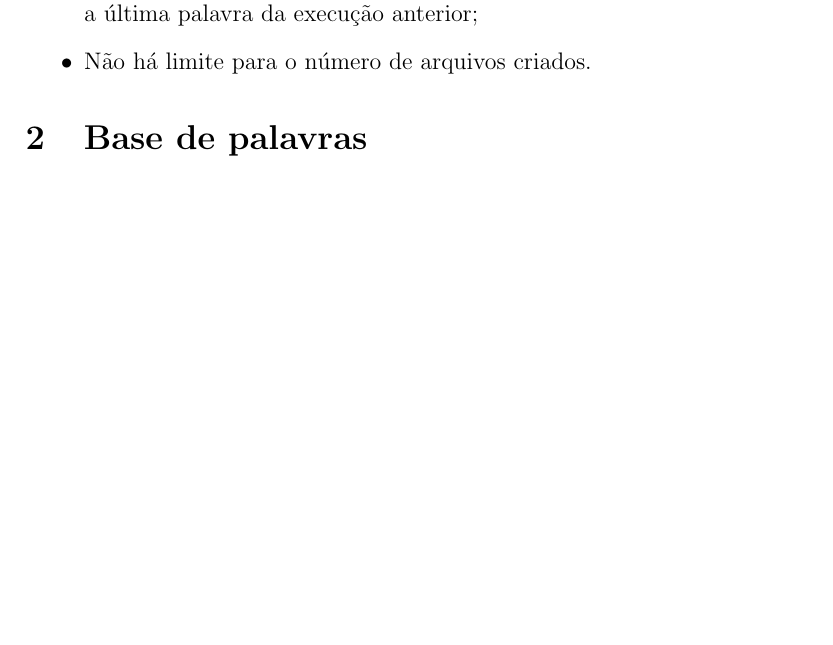
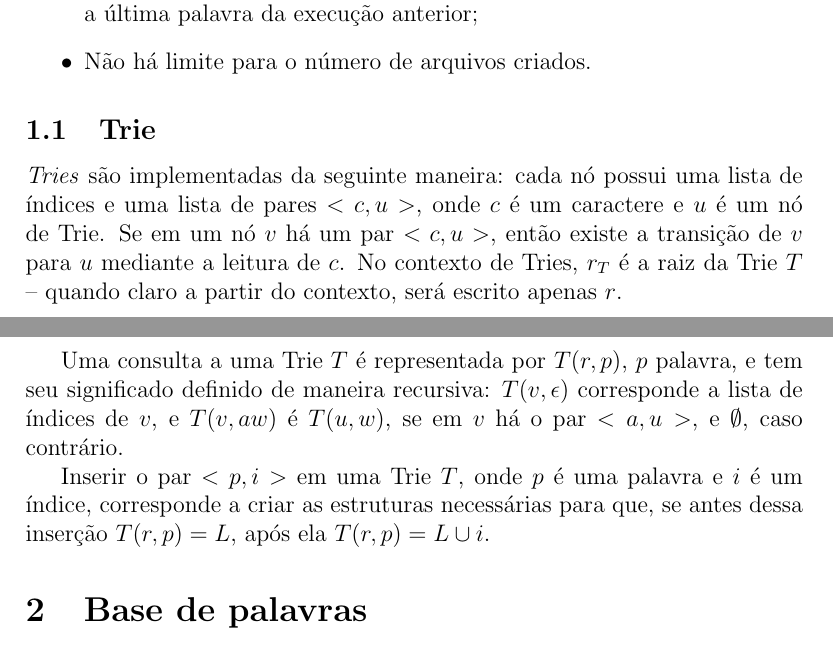
Before and after one commit to gdahia/ufba-mata54, a LaTeX document (project-2/paper/main.tex): part of page 1 of 2 before the commit and two parts of pages 1 and 2 of 3 after it, the two joined at a grey line, cut so that both start at the same text, the shorter picture padded with empty space. Compiled offline with pdfLaTeX.

Commit message:
explained correct words query

```diff
--- a/project-2/paper/main.tex
+++ b/project-2/paper/main.tex
@@ -24,6 +24,14 @@
       \item Não há limite para o número de arquivos criados.
     \end{itemize}
 
+    \subsection{Trie}
+    \emph{Tries} são implementadas da seguinte maneira: cada nó possui uma lista de índices e uma lista de pares $<c, u>$, onde $c$ é um caractere e $u$ é um nó de Trie.
+    Se em um nó $v$ há um par $<c, u>$, então existe a transição de $v$ para $u$ mediante a leitura de $c$.
+    No contexto de Tries, $r_T$ é a raiz da Trie $T$ -- quando claro a partir do contexto, será escrito apenas $r$.
+
+    Uma consulta a uma Trie $T$ é representada por $T(r, p)$, $p$ palavra, e tem seu significado definido de maneira recursiva: $T(v, \epsilon)$ corresponde a lista de índices de $v$, e $T(v, aw)$ é $T(u, w)$, se em $v$ há o par $<a, u>$, e $\emptyset$, caso contrário.
+
+    Inserir o par $<p, i>$ em uma Trie $T$, onde $p$ é uma palavra e $i$ é um índice, corresponde a criar as estruturas necessárias para que, se antes dessa inserção $T(r, p) = L$, após ela $T(r, p) = L \cup i$.
 
   \section{Base de palavras}
     Cada vez que uma palavra $p$ é inserida na base de palavras, seja via uma operação de inserção, seja via uma operação de digitação, é atribuido a ela um identificador númerico inteiro $i_p$ no intervalo $[0, n - 1]$.
```
Also changed, not shown: project-2/paper/main.tex (5 more changed lines).
